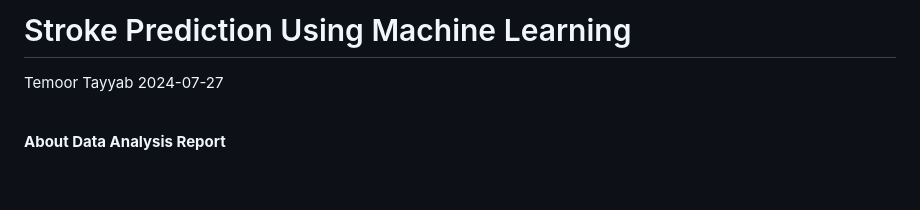
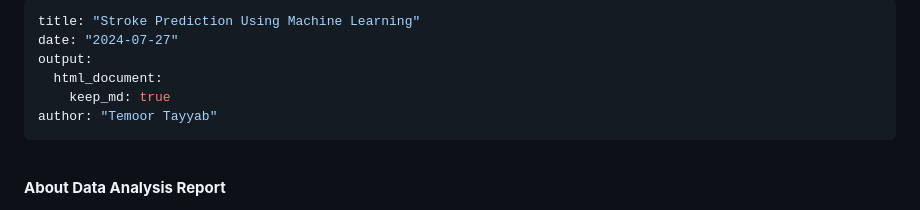
Before and after one commit to temoortayyab/stroke-pred-ml, a Markdown page: Stroke__Prediction_ML.md, the part around one of its changes. Rendered like a GitHub page; blank space fills up the shorter version.

```diff
--- a/Stroke__Prediction_ML.md
+++ b/Stroke__Prediction_ML.md
@@ -1,7 +1,11 @@
-Stroke Prediction Using Machine Learning
-================
-Temoor Tayyab
-2024-07-27
+---
+title: "Stroke Prediction Using Machine Learning"
+date: "2024-07-27"
+output:
+  html_document:
+    keep_md: true
+author: "Temoor Tayyab"
+---
 
 <br>
 
```
Also changed, not shown: other parts of Stroke__Prediction_ML.md (+308 -256 lines).
